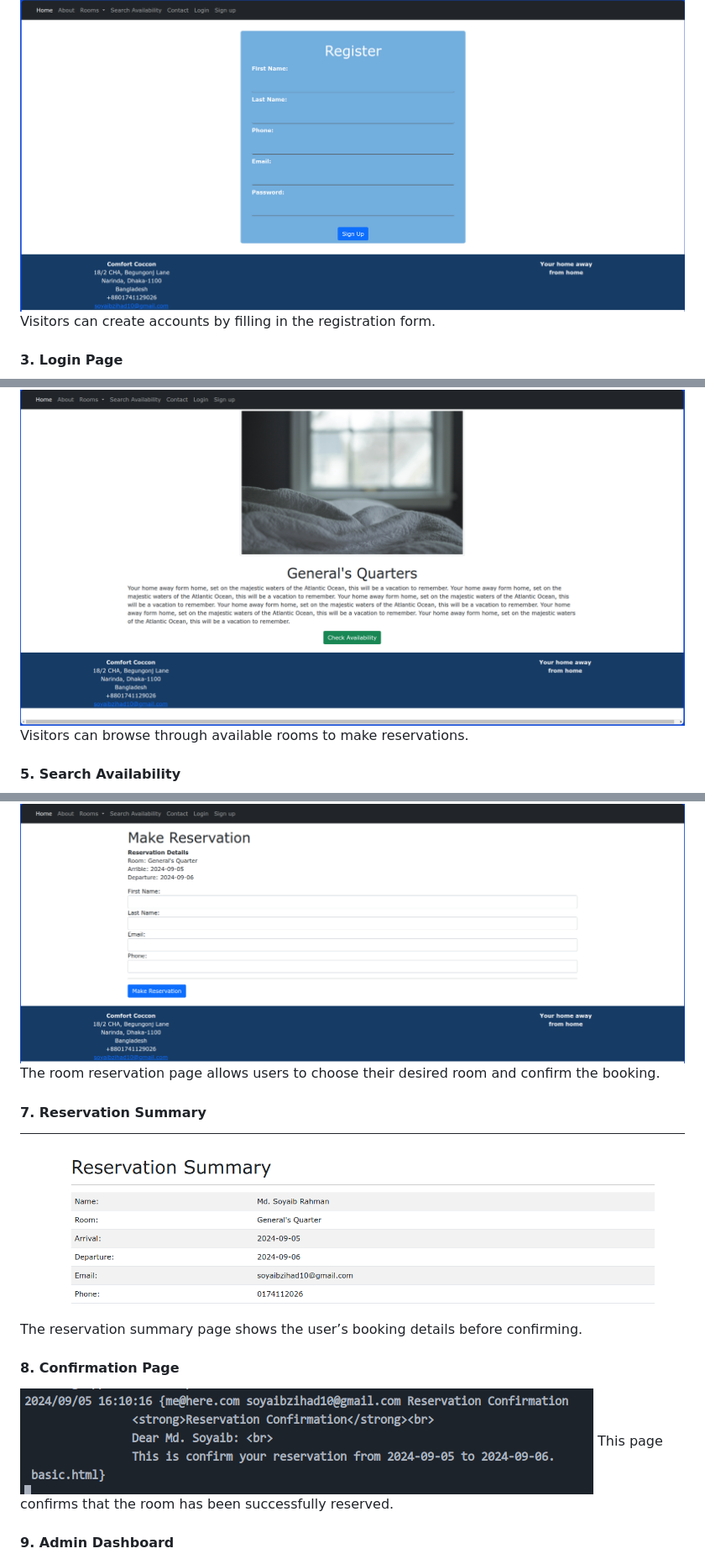
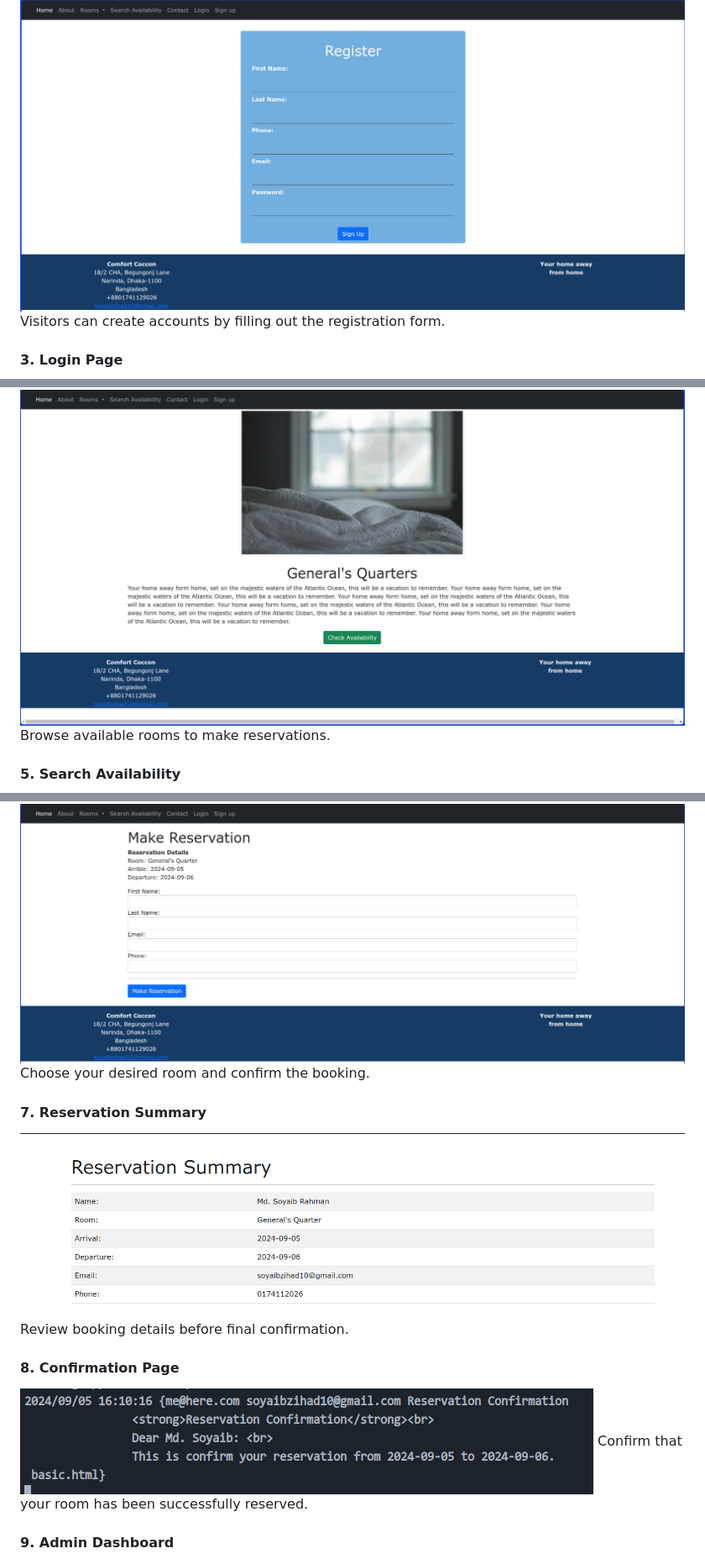
Before and after one commit to Soyaib10/comfort-cocoon, a Markdown page: readme.md, 3 parts joined by grey strips. Shown at 84% size. Drawn GitHub-style.

```diff
--- a/readme.md
+++ b/readme.md
@@ -55,7 +54,7 @@ The homepage gives an overview of available rooms and other hotel services.
 
 #### 2. Registration Page
 ![Registration Page](./static/images/screenshoots/signup.png)
-Visitors can create accounts by filling in the registration form.
+Visitors can create accounts by filling out the registration form.
 
 #### 3. Login Page
 ![Login Page](./static/images/screenshoots/login.png)
@@ -63,7 +62,7 @@ Users can log in to manage their bookings and account details.
 
 #### 4. Rooms Available
 ![Rooms Available](./static/images/screenshoots/room_general.png)
-Visitors can browse through available rooms to make reservations.
+Browse available rooms to make reservations.
 
 #### 5. Search Availability
 ![Search Availability](./static/images/screenshoots/search_avialablity.png)
@@ -71,15 +70,15 @@ Search for room availability on specific dates.
 
 #### 6. Room Reservation
 ![Room Reservation](./static/images/screenshoots/make_reservation.png)
-The room reservation page allows users to choose their desired room and confirm the booking.
+Choose your desired room and confirm the booking.
 
 #### 7. Reservation Summary
 ![Reservation Summary](./static/images/screenshoots/reservation_summary.png)
-The reservation summary page shows the user’s booking details before confirming.
+Review booking details before final confirmation.
 
 #### 8. Confirmation Page
 ![Confirmation Page](./static/images/screenshoots/confirmatation.png)
-This page confirms that the room has been successfully reserved.
+Confirm that your room has been successfully reserved.
 
 #### 9. Admin Dashboard
 ![Admin Dashboard](./static/images/screenshoots/admin_dashboard.png)
```
Also changed, not shown: other parts of readme.md (+66 -48 lines).
